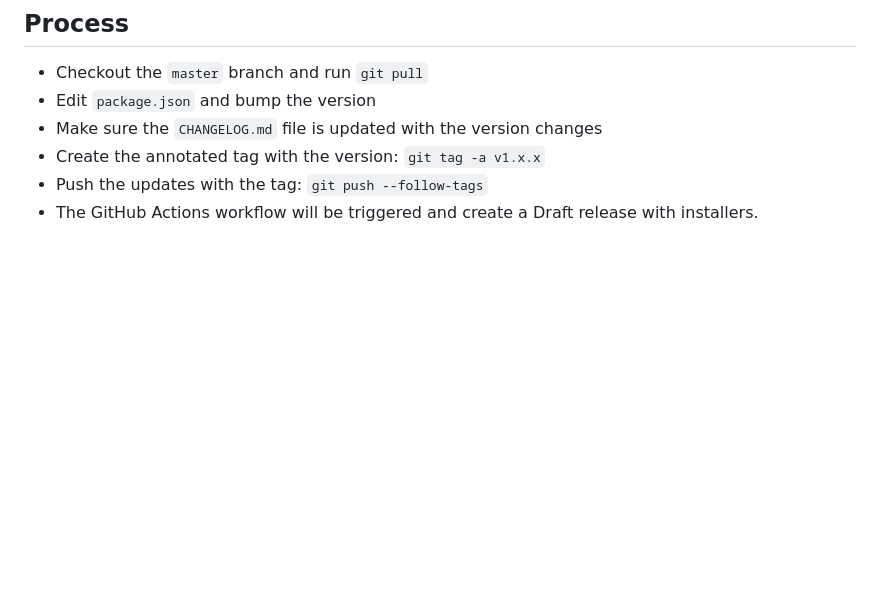
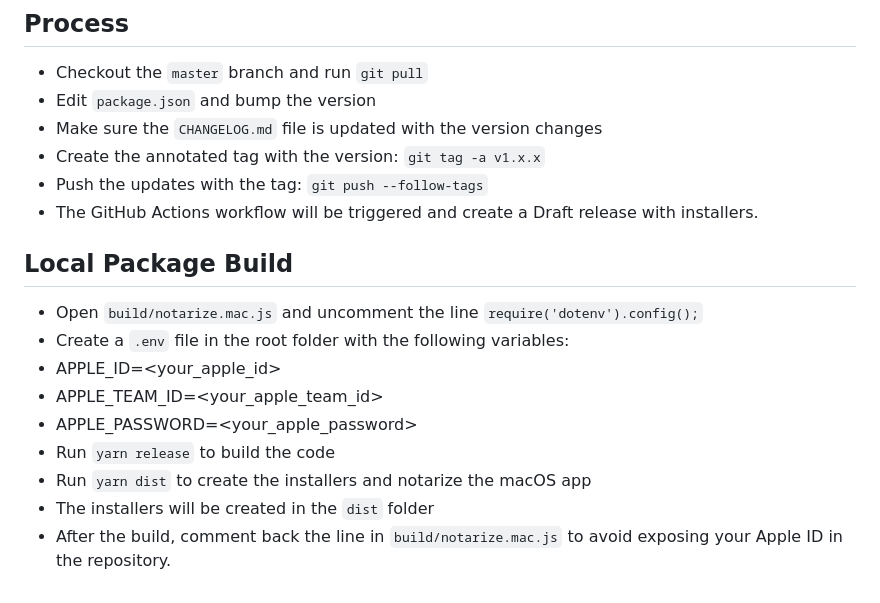
Before and after one commit to lvcabral/brs-desktop, a Markdown page: docs/release.md, the part around the change. Rendered like a GitHub page; blank space fills up the shorter version.

Commit message:
Updated documentation

```diff
--- a/docs/release.md
+++ b/docs/release.md
@@ -8,3 +8,15 @@
 - Create the annotated tag with the version: `git tag -a v1.x.x`
 - Push the updates with the tag: `git push --follow-tags`
 - The GitHub Actions workflow will be triggered and create a Draft release with installers.
+
+## Local Package Build
+
+- Open `build/notarize.mac.js` and uncomment the line `require('dotenv').config();`
+- Create a `.env` file in the root folder with the following variables:
+- APPLE_ID=<your_apple_id>
+- APPLE_TEAM_ID=<your_apple_team_id>
+- APPLE_PASSWORD=<your_apple_password>
+- Run `yarn release` to build the code
+- Run `yarn dist` to create the installers and notarize the macOS app
+- The installers will be created in the `dist` folder
+- After the build, comment back the line in `build/notarize.mac.js` to avoid exposing your Apple ID in the repository.
```
Also changed, not shown: docs/how-to-use.md (+2 -3 lines), docs/images/editor-console.png, 2 other files.
